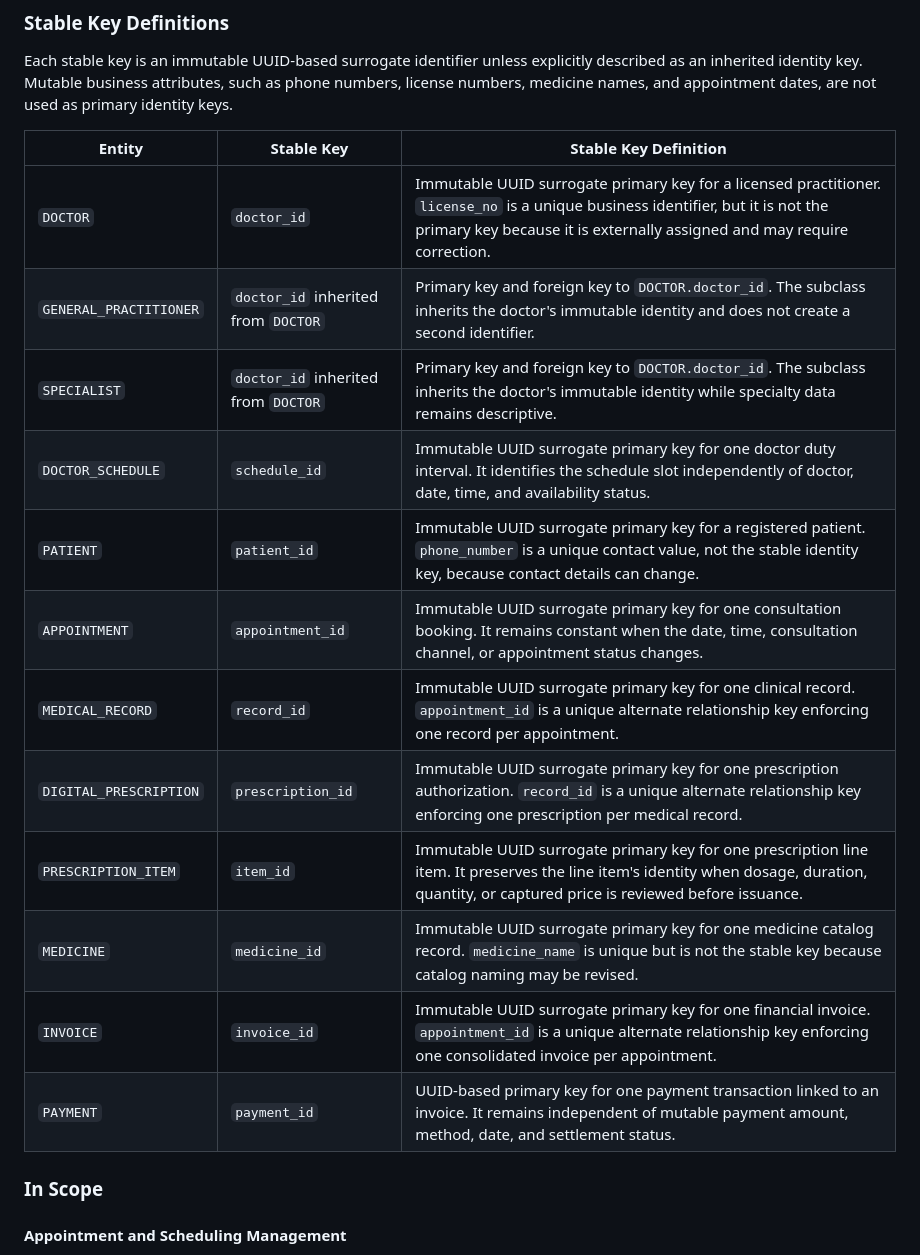
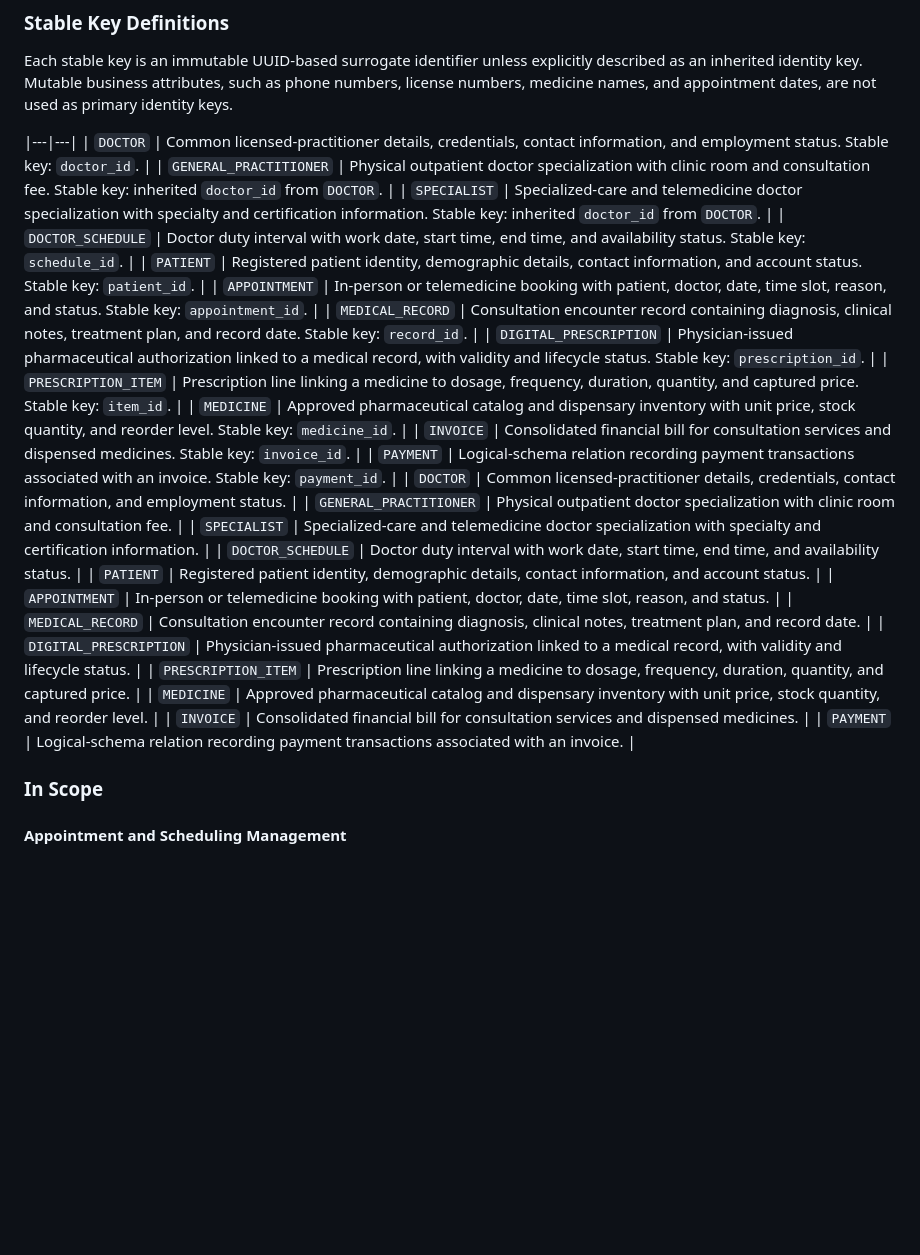
Before and after one commit to ndtuanminh-o/healthcare-clinic-telemedicine-portal, a Markdown page: phase 1/project_scope.md, the part around the change. Drawn GitHub-style; blank space fills up the shorter version.

```diff
--- a/phase 1/project_scope.md
+++ b/phase 1/project_scope.md
@@ -28,20 +28,31 @@ The project aims to:
 
 Each stable key is an immutable UUID-based surrogate identifier unless explicitly described as an inherited identity key. Mutable business attributes, such as phone numbers, license numbers, medicine names, and appointment dates, are not used as primary identity keys.
 
-| Entity | Stable Key | Stable Key Definition |
-|---|---|---|
-| `DOCTOR` | `doctor_id` | Immutable UUID surrogate primary key for a licensed practitioner. `license_no` is a unique business identifier, but it is not the primary key because it is externally assigned and may require correction. |
-| `GENERAL_PRACTITIONER` | `doctor_id` inherited from `DOCTOR` | Primary key and foreign key to `DOCTOR.doctor_id`. The subclass inherits the doctor's immutable identity and does not create a second identifier. |
-| `SPECIALIST` | `doctor_id` inherited from `DOCTOR` | Primary key and foreign key to `DOCTOR.doctor_id`. The subclass inherits the doctor's immutable identity while specialty data remains descriptive. |
-| `DOCTOR_SCHEDULE` | `schedule_id` | Immutable UUID surrogate primary key for one doctor duty interval. It identifies the schedule slot independently of doctor, date, time, and availability status. |
-| `PATIENT` | `patient_id` | Immutable UUID surrogate primary key for a registered patient. `phone_number` is a unique contact value, not the stable identity key, because contact details can change. |
-| `APPOINTMENT` | `appointment_id` | Immutable UUID surrogate primary key for one consultation booking. It remains constant when the date, time, consultation channel, or appointment status changes. |
-| `MEDICAL_RECORD` | `record_id` | Immutable UUID surrogate primary key for one clinical record. `appointment_id` is a unique alternate relationship key enforcing one record per appointment. |
-| `DIGITAL_PRESCRIPTION` | `prescription_id` | Immutable UUID surrogate primary key for one prescription authorization. `record_id` is a unique alternate relationship key enforcing one prescription per medical record. |
-| `PRESCRIPTION_ITEM` | `item_id` | Immutable UUID surrogate primary key for one prescription line item. It preserves the line item's identity when dosage, duration, quantity, or captured price is reviewed before issuance. |
-| `MEDICINE` | `medicine_id` | Immutable UUID surrogate primary key for one medicine catalog record. `medicine_name` is unique but is not the stable key because catalog naming may be revised. |
-| `INVOICE` | `invoice_id` | Immutable UUID surrogate primary key for one financial invoice. `appointment_id` is a unique alternate relationship key enforcing one consolidated invoice per appointment. |
-| `PAYMENT` | `payment_id` | UUID-based primary key for one payment transaction linked to an invoice. It remains independent of mutable payment amount, method, date, and settlement status. |
+|---|---|
+| `DOCTOR` | Common licensed-practitioner details, credentials, contact information, and employment status. Stable key: `doctor_id`. |
+| `GENERAL_PRACTITIONER` | Physical outpatient doctor specialization with clinic room and consultation fee. Stable key: inherited `doctor_id` from `DOCTOR`. |
+| `SPECIALIST` | Specialized-care and telemedicine doctor specialization with specialty and certification information. Stable key: inherited `doctor_id` from `DOCTOR`. |
+| `DOCTOR_SCHEDULE` | Doctor duty interval with work date, start time, end time, and availability status. Stable key: `schedule_id`. |
+| `PATIENT` | Registered patient identity, demographic details, contact information, and account status. Stable key: `patient_id`. |
+| `APPOINTMENT` | In-person or telemedicine booking with patient, doctor, date, time slot, reason, and status. Stable key: `appointment_id`. |
+| `MEDICAL_RECORD` | Consultation encounter record containing diagnosis, clinical notes, treatment plan, and record date. Stable key: `record_id`. |
+| `DIGITAL_PRESCRIPTION` | Physician-issued pharmaceutical authorization linked to a medical record, with validity and lifecycle status. Stable key: `prescription_id`. |
+| `PRESCRIPTION_ITEM` | Prescription line linking a medicine to dosage, frequency, duration, quantity, and captured price. Stable key: `item_id`. |
+| `MEDICINE` | Approved pharmaceutical catalog and dispensary inventory with unit price, stock quantity, and reorder level. Stable key: `medicine_id`. |
+| `INVOICE` | Consolidated financial bill for consultation services and dispensed medicines. Stable key: `invoice_id`. |
+| `PAYMENT` | Logical-schema relation recording payment transactions associated with an invoice. Stable key: `payment_id`. |
+| `DOCTOR` | Common licensed-practitioner details, credentials, contact information, and employment status. |
+| `GENERAL_PRACTITIONER` | Physical outpatient doctor specialization with clinic room and consultation fee. |
+| `SPECIALIST` | Specialized-care and telemedicine doctor specialization with specialty and certification information. |
+| `DOCTOR_SCHEDULE` | Doctor duty interval with work date, start time, end time, and availability status. |
+| `PATIENT` | Registered patient identity, demographic details, contact information, and account status. |
+| `APPOINTMENT` | In-person or telemedicine booking with patient, doctor, date, time slot, reason, and status. |
+| `MEDICAL_RECORD` | Consultation encounter record containing diagnosis, clinical notes, treatment plan, and record date. |
+| `DIGITAL_PRESCRIPTION` | Physician-issued pharmaceutical authorization linked to a medical record, with validity and lifecycle status. |
+| `PRESCRIPTION_ITEM` | Prescription line linking a medicine to dosage, frequency, duration, quantity, and captured price. |
+| `MEDICINE` | Approved pharmaceutical catalog and dispensary inventory with unit price, stock quantity, and reorder level. |
+| `INVOICE` | Consolidated financial bill for consultation services and dispensed medicines. |
+| `PAYMENT` | Logical-schema relation recording payment transactions associated with an invoice. |
 
 ### In Scope
 
```
